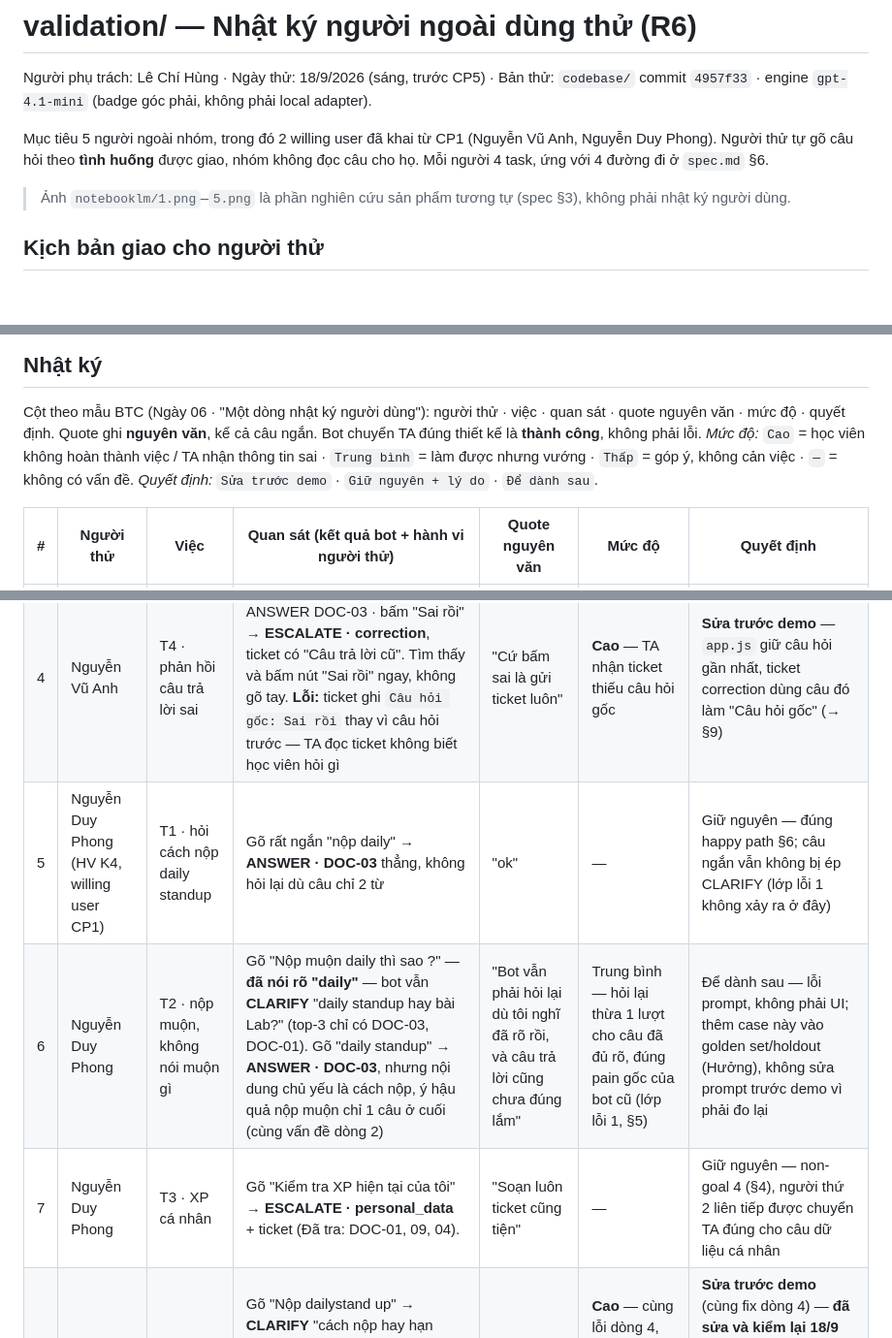
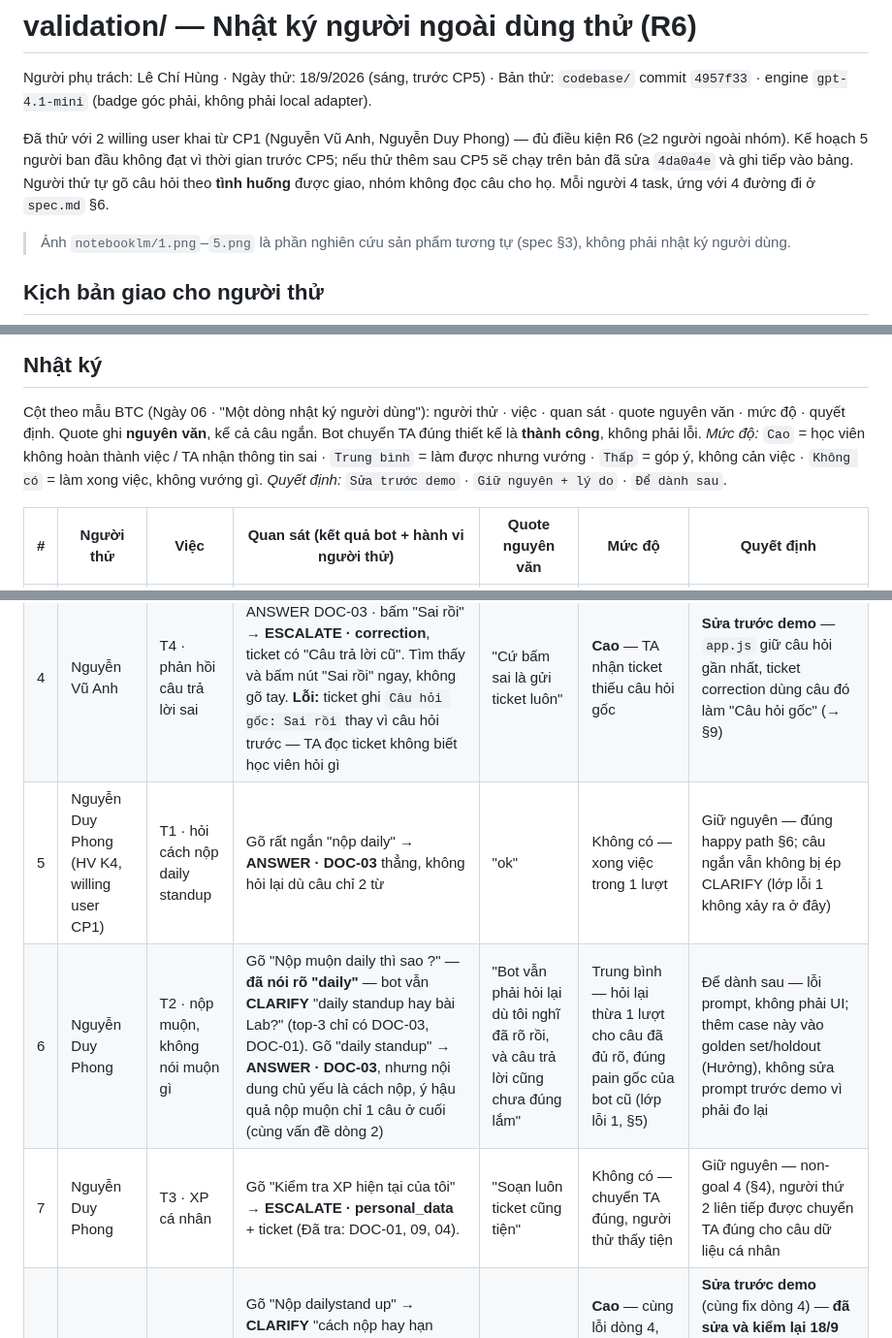
Before and after one commit to lechihung252/K4-3A-E403-TripleH, a Markdown page: validation/README.md, 3 parts joined by grey strips. Shown at 97% size. Drawn GitHub-style; blank space fills up the shorter version.

Commit message:
validation: chốt 2 willing user, ghi rõ mức độ dòng 5/7, bỏ dòng placeholder

```diff
--- a/validation/README.md
+++ b/validation/README.md
@@ -2,7 +2,7 @@
 
 Người phụ trách: Lê Chí Hùng · Ngày thử: 18/9/2026 (sáng, trước CP5) · Bản thử: `codebase/` commit `4957f33` · engine `gpt-4.1-mini` (badge góc phải, không phải local adapter).
 
-Mục tiêu 5 người ngoài nhóm, trong đó 2 willing user đã khai từ CP1 (Nguyễn Vũ Anh, Nguyễn Duy Phong). Người thử tự gõ câu hỏi theo **tình huống** được giao, nhóm không đọc câu cho họ. Mỗi người 4 task, ứng với 4 đường đi ở `spec.md` §6.
+Đã thử với 2 willing user khai từ CP1 (Nguyễn Vũ Anh, Nguyễn Duy Phong) — đủ điều kiện R6 (≥2 người ngoài nhóm). Kế hoạch 5 người ban đầu không đạt vì thời gian trước CP5; nếu thử thêm sau CP5 sẽ chạy trên bản đã sửa `4da0a4e` và ghi tiếp vào bảng. Người thử tự gõ câu hỏi theo **tình huống** được giao, nhóm không đọc câu cho họ. Mỗi người 4 task, ứng với 4 đường đi ở `spec.md` §6.
 
 > Ảnh `notebooklm/1.png`–`5.png` là phần nghiên cứu sản phẩm tương tự (spec §3), không phải nhật ký người dùng.
 
@@ -21,7 +21,7 @@ Quan sát thêm ở mỗi task (PAIR 5.1 — hành động có hai nghĩa, ghi c
 
 Cột theo mẫu BTC (Ngày 06 · "Một dòng nhật ký người dùng"): người thử · việc · quan sát · quote nguyên văn · mức độ · quyết định.
 Quote ghi **nguyên văn**, kể cả câu ngắn. Bot chuyển TA đúng thiết kế là **thành công**, không phải lỗi.
-*Mức độ:* `Cao` = học viên không hoàn thành việc / TA nhận thông tin sai · `Trung bình` = làm được nhưng vướng · `Thấp` = góp ý, không cản việc · `—` = không có vấn đề.
+*Mức độ:* `Cao` = học viên không hoàn thành việc / TA nhận thông tin sai · `Trung bình` = làm được nhưng vướng · `Thấp` = góp ý, không cản việc · `Không có` = làm xong việc, không vướng gì.
 *Quyết định:* `Sửa trước demo` · `Giữ nguyên + lý do` · `Để dành sau`.
 
 | # | Người thử | Việc | Quan sát (kết quả bot + hành vi người thử) | Quote nguyên văn | Mức độ | Quyết định |
@@ -30,9 +30,9 @@ Quote ghi **nguyên văn**, kể cả câu ngắn. Bot chuyển TA đúng thiế
 | 2 | Nguyễn Vũ Anh | T2 · nộp muộn, không nói muộn gì | Gõ "Tôi nộp muộn" → **CLARIFY** "nộp muộn bài Lab, daily standup hay hoạt động nào khác?" + 3 chip. Chọn chip "Deadline & nộp bài Lab" (không gõ) → **ANSWER · DOC-08**; cờ đã_hỏi_lại true → hạ về false, không hỏi lần 2. Câu trả lời DOC-08 có nói hậu quả nộp muộn ("không có mức trừ cố định, trình bày với mentor/BTC qua ticket") nhưng nằm ở câu thứ 3, phần đầu là thông tin hạn nộp | "Chưa đúng trọng tâm lắm" | Thấp — có thông tin cần, phải đọc hết đoạn mới thấy | Giữ nguyên luồng CLARIFY (đúng §6, không lặp menu như bot cũ) · Để dành sau: prompt yêu cầu ý trả lời trực tiếp đứng đầu — đổi prompt là phải đo lại golden set nên không sửa trước demo |
 | 3 | Nguyễn Vũ Anh | T3 · XP cá nhân bị thiếu | Gõ "XP của tôi bị thiếu ?" → **ESCALATE · personal_data** + ticket điền sẵn (Đã tra: DOC-01, 09, 07). Không tra kb để đoán. Bấm "Sao chép" ticket. Hỏi vì sao bot không tự gửi ticket | "Cái này không tự gửi luôn mà phải gửi thủ công à ?" | Thấp — thêm 1 thao tác dán vào `/ticket create` | Giữ nguyên — non-goal 1 (§4): bot chỉ soạn, học viên tự kiểm tra rồi gửi, vì ticket sai nội dung là TA xử lý sai; chuyển TA cho câu XP cá nhân là đúng non-goal 4 |
 | 4 | Nguyễn Vũ Anh | T4 · phản hồi câu trả lời sai | Gõ "nộp daily stand up ở đâu" → ANSWER DOC-03 · bấm "Sai rồi" → **ESCALATE · correction**, ticket có "Câu trả lời cũ". Tìm thấy và bấm nút "Sai rồi" ngay, không gõ tay. **Lỗi:** ticket ghi `Câu hỏi gốc: Sai rồi` thay vì câu hỏi trước — TA đọc ticket không biết học viên hỏi gì | "Cứ bấm sai là gửi ticket luôn" | **Cao** — TA nhận ticket thiếu câu hỏi gốc | **Sửa trước demo** — `app.js` giữ câu hỏi gần nhất, ticket correction dùng câu đó làm "Câu hỏi gốc" (→ §9) |
-| 5 | Nguyễn Duy Phong (HV K4, willing user CP1) | T1 · hỏi cách nộp daily standup | Gõ rất ngắn "nộp daily" → **ANSWER · DOC-03** thẳng, không hỏi lại dù câu chỉ 2 từ | "ok" | — | Giữ nguyên — đúng happy path §6; câu ngắn vẫn không bị ép CLARIFY (lớp lỗi 1 không xảy ra ở đây) |
+| 5 | Nguyễn Duy Phong (HV K4, willing user CP1) | T1 · hỏi cách nộp daily standup | Gõ rất ngắn "nộp daily" → **ANSWER · DOC-03** thẳng, không hỏi lại dù câu chỉ 2 từ | "ok" | Không có — xong việc trong 1 lượt | Giữ nguyên — đúng happy path §6; câu ngắn vẫn không bị ép CLARIFY (lớp lỗi 1 không xảy ra ở đây) |
 | 6 | Nguyễn Duy Phong | T2 · nộp muộn, không nói muộn gì | Gõ "Nộp muộn daily thì sao ?" — **đã nói rõ "daily"** — bot vẫn **CLARIFY** "daily standup hay bài Lab?" (top-3 chỉ có DOC-03, DOC-01). Gõ "daily standup" → **ANSWER · DOC-03**, nhưng nội dung chủ yếu là cách nộp, ý hậu quả nộp muộn chỉ 1 câu ở cuối (cùng vấn đề dòng 2) | "Bot vẫn phải hỏi lại dù tôi nghĩ đã rõ rồi, và câu trả lời cũng chưa đúng lắm" | Trung bình — hỏi lại thừa 1 lượt cho câu đã đủ rõ, đúng pain gốc của bot cũ (lớp lỗi 1, §5) | Để dành sau — lỗi prompt, không phải UI; thêm case này vào golden set/holdout (Hưởng), không sửa prompt trước demo vì phải đo lại |
-| 7 | Nguyễn Duy Phong | T3 · XP cá nhân | Gõ "Kiểm tra XP hiện tại của tôi" → **ESCALATE · personal_data** + ticket (Đã tra: DOC-01, 09, 04). | "Soạn luôn ticket cũng tiện" | — | Giữ nguyên — non-goal 4 (§4), người thứ 2 liên tiếp được chuyển TA đúng cho câu dữ liệu cá nhân |
+| 7 | Nguyễn Duy Phong | T3 · XP cá nhân | Gõ "Kiểm tra XP hiện tại của tôi" → **ESCALATE · personal_data** + ticket (Đã tra: DOC-01, 09, 04). | "Soạn luôn ticket cũng tiện" | Không có — chuyển TA đúng, người thử thấy tiện | Giữ nguyên — non-goal 4 (§4), người thứ 2 liên tiếp được chuyển TA đúng cho câu dữ liệu cá nhân |
 | 8 | Nguyễn Duy Phong | T4 · phản hồi câu trả lời sai | Gõ "Nộp dailystand up" → **CLARIFY** "cách nộp hay hạn nộp?" (khác T1: "nộp daily" được ANSWER thẳng — cùng ý, khác nhãn) → chọn chip → ANSWER DOC-03 · bấm "Sai rồi" → **ESCALATE · correction**. **Lỗi lặp lại lần 2:** ticket ghi `Câu hỏi gốc: Sai rồi` | "Phần Bot nhắn lại có lỗi rồi" | **Cao** — cùng lỗi dòng 4, 2/2 người gặp · Thấp — nhãn không ổn định giữa 2 câu gần giống | **Sửa trước demo** (cùng fix dòng 4) — **đã sửa và kiểm lại 18/9 ~10:50**: ticket ghi câu mở chuỗi ("Nộp dailystand up"), không phải chữ trên chip hay "Sai rồi" · Để dành sau: chạy golden set ≥3 lượt để đo độ ổn định nhãn (eval, Hưởng) |
 
 ## Tổng kết
```
